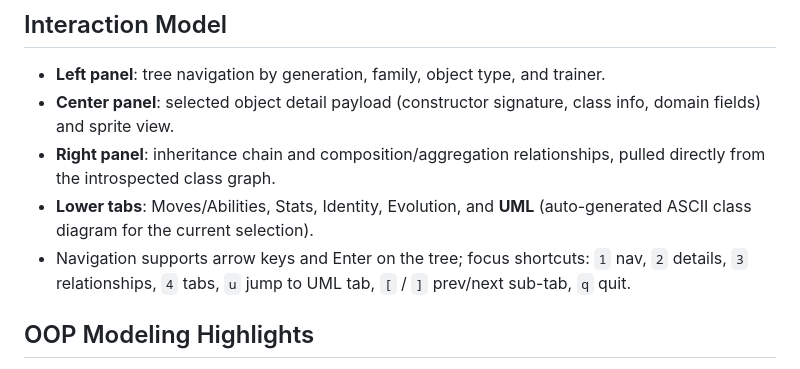
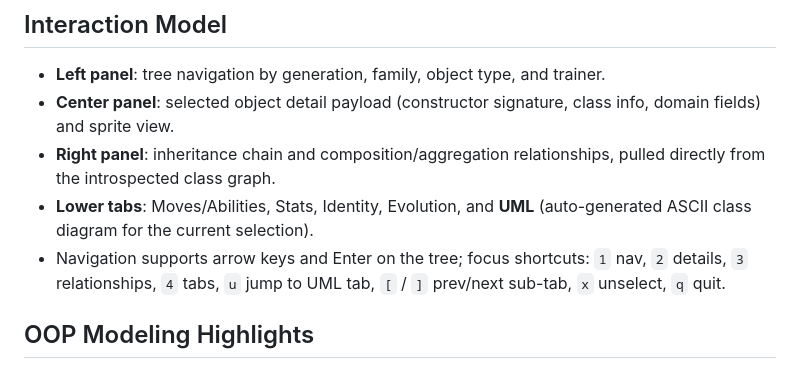
Before and after one commit to avih7531/pokemon-oop-explorer, a Markdown page: README.md, the part around the change. Drawn GitHub-style.

Commit message:
add 'x' to navigation instructions

```diff
--- a/README.md
+++ b/README.md
@@ -117,7 +117,7 @@ Project/
 - **Center panel**: selected object detail payload (constructor signature, class info, domain fields) and sprite view.
 - **Right panel**: inheritance chain and composition/aggregation relationships, pulled directly from the introspected class graph.
 - **Lower tabs**: Moves/Abilities, Stats, Identity, Evolution, and **UML** (auto-generated ASCII class diagram for the current selection).
-- Navigation supports arrow keys and Enter on the tree; focus shortcuts: `1` nav, `2` details, `3` relationships, `4` tabs, `u` jump to UML tab, `[` / `]` prev/next sub-tab, `q` quit.
+- Navigation supports arrow keys and Enter on the tree; focus shortcuts: `1` nav, `2` details, `3` relationships, `4` tabs, `u` jump to UML tab, `[` / `]` prev/next sub-tab, `x` unselect, `q` quit.
 
 ## OOP Modeling Highlights
 
```
